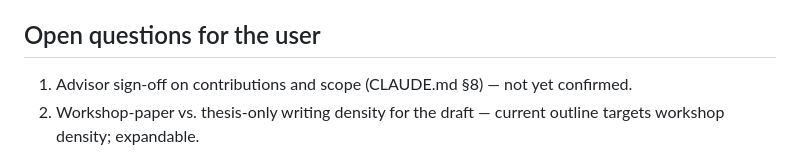
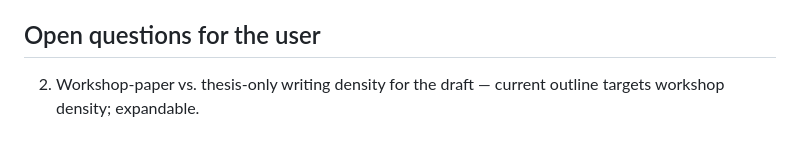
Before and after one commit to mapeke/ics-anomaly-detection, a Markdown page: PROJECT_PLAN.md, the part around the change. GitHub-like rendering.

```diff
--- a/PROJECT_PLAN.md
+++ b/PROJECT_PLAN.md
@@ -92,7 +92,6 @@ USAD on Morris collapses (test-attack scores ≈ test-normal scores) — likely
 
 ## Open questions for the user
 
-1. Advisor sign-off on contributions and scope (CLAUDE.md §8) — not yet confirmed.
 2. Workshop-paper vs. thesis-only writing density for the draft — current outline targets workshop density; expandable.
 
 ## Verification (definition of done)
```
